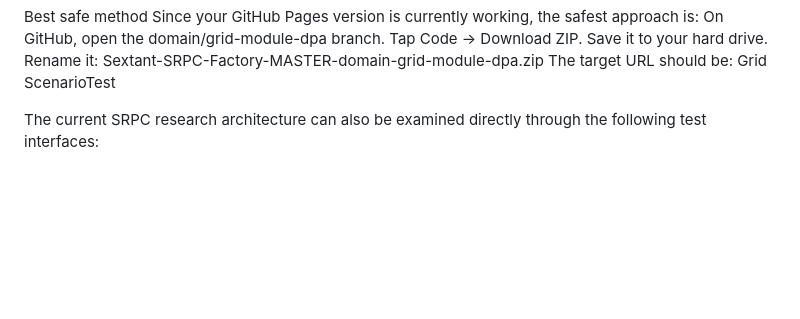
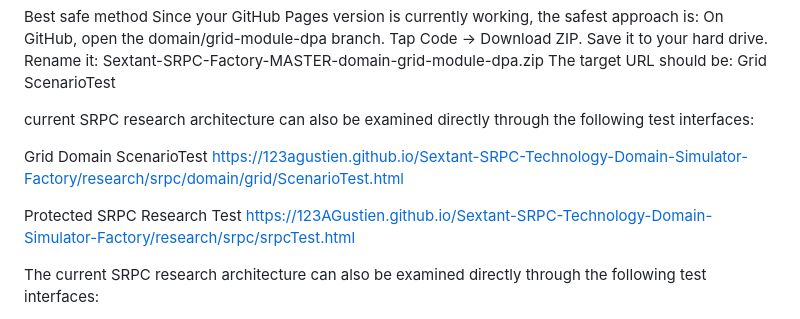
Before and after one commit to 123AGustien/Sextant-Protocol-Founder-Simulator, a Markdown page: README.md, the part around the change. Drawn GitHub-style; blank space fills up the shorter version.

```diff
--- a/README.md
+++ b/README.md
@@ -7,6 +7,14 @@ Rename it:
 Sextant-SRPC-Factory-MASTER-domain-grid-module-dpa.zip
 The target URL should be:
 Grid ScenarioTest
+
+current SRPC research architecture can also be examined directly through the following test interfaces:
+
+Grid Domain ScenarioTest
+https://123agustien.github.io/Sextant-SRPC-Technology-Domain-Simulator-Factory/research/srpc/domain/grid/ScenarioTest.html
+
+Protected SRPC Research Test
+https://123AGustien.github.io/Sextant-SRPC-Technology-Domain-Simulator-Factory/research/srpc/srpcTest.html
 
 
 
```
